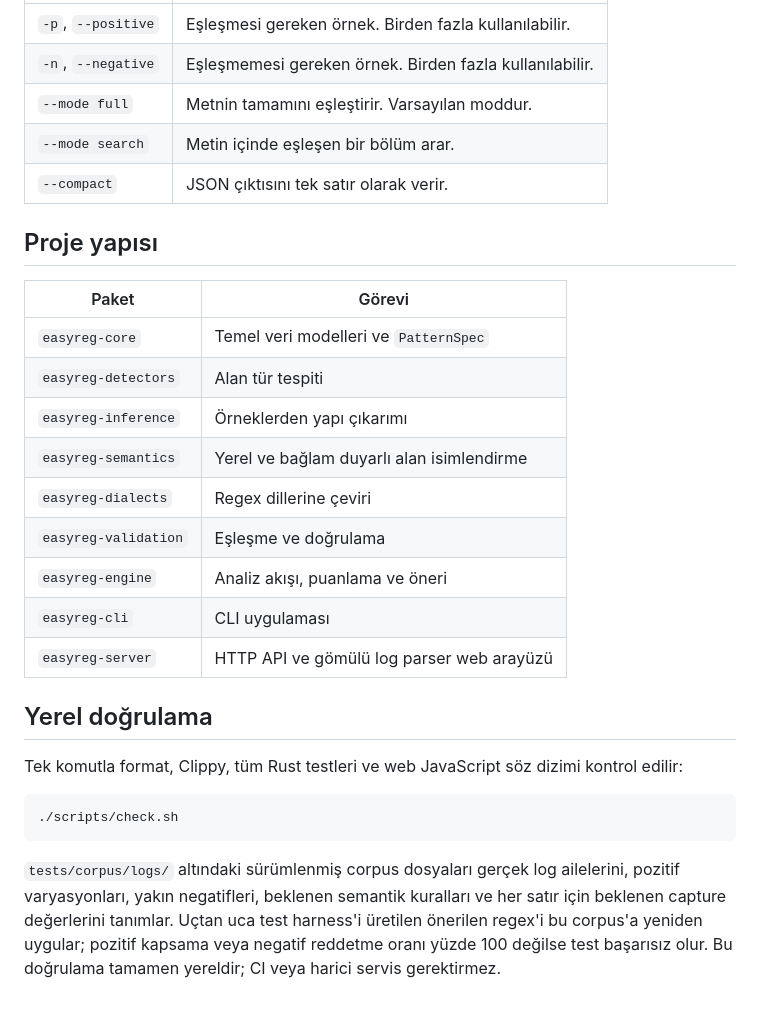
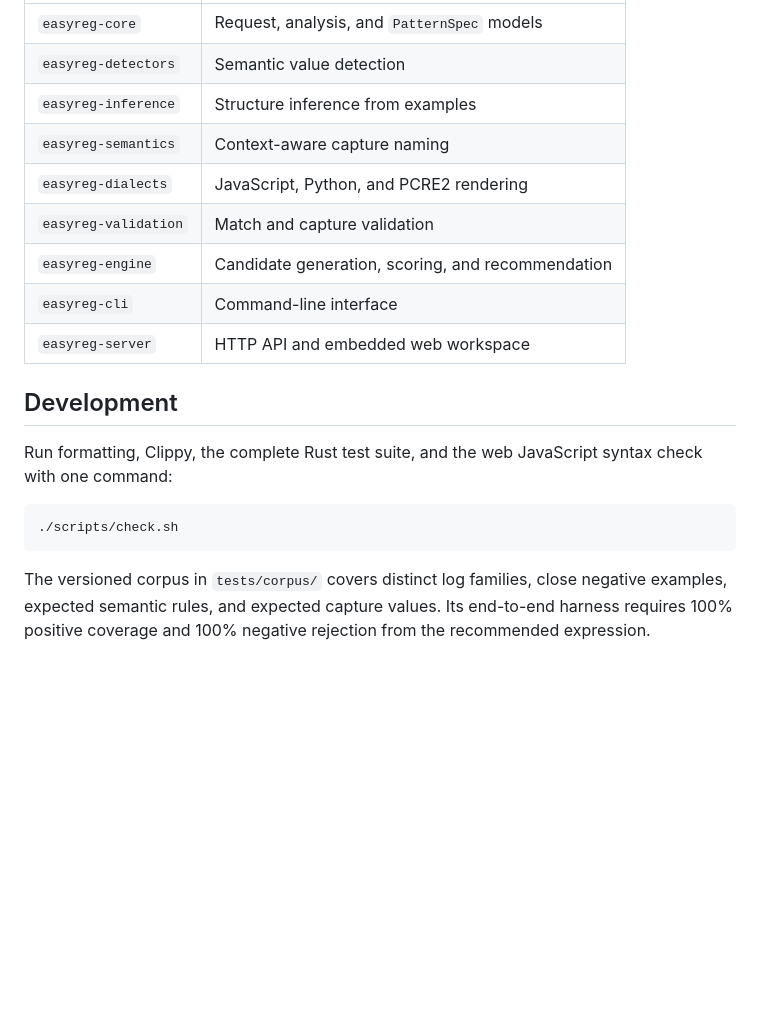
Before and after one commit to KorvNN/EasyREG, a Markdown page: README.md, the part around one of its changes. GitHub-like rendering; blank space fills up the shorter version.

Commit message:
docs: redesign the project README

````diff
--- a/README.md
+++ b/README.md
@@ -88,37 +69,24 @@ servise gönderilmez ve API anahtarı gerekmez.
 | --- | --- |
-| `-p`, `--positive` | Eşleşmesi gereken örnek. Birden fazla kullanılabilir. |
-| `-n`, `--negative` | Eşleşmemesi gereken örnek. Birden fazla kullanılabilir. |
-| `--mode full` | Metnin tamamını eşleştirir. Varsayılan moddur. |
-| `--mode search` | Metin içinde eşleşen bir bölüm arar. |
-| `--compact` | JSON çıktısını tek satır olarak verir. |
+| `easyreg-core` | Request, analysis, and `PatternSpec` models |
+| `easyreg-detectors` | Semantic value detection |
+| `easyreg-inference` | Structure inference from examples |
+| `easyreg-semantics` | Context-aware capture naming |
+| `easyreg-dialects` | JavaScript, Python, and PCRE2 rendering |
+| `easyreg-validation` | Match and capture validation |
+| `easyreg-engine` | Candidate generation, scoring, and recommendation |
+| `easyreg-cli` | Command-line interface |
+| `easyreg-server` | HTTP API and embedded web workspace |
 
+## Development
 
-## Proje yapısı
-
-| Paket | Görevi |
-| --- | --- |
-| `easyreg-core` | Temel veri modelleri ve `PatternSpec` |
-| `easyreg-detectors` | Alan tür tespiti |
-| `easyreg-inference` | Örneklerden yapı çıkarımı |
-| `easyreg-semantics` | Yerel ve bağlam duyarlı alan isimlendirme |
-| `easyreg-dialects` | Regex dillerine çeviri |
-| `easyreg-validation` | Eşleşme ve doğrulama |
-| `easyreg-engine` | Analiz akışı, puanlama ve öneri |
-| `easyreg-cli` | CLI uygulaması |
-| `easyreg-server` | HTTP API ve gömülü log parser web arayüzü |
-
-## Yerel doğrulama
-
-Tek komutla format, Clippy, tüm Rust testleri ve web JavaScript söz dizimi
-kontrol edilir:
+Run formatting, Clippy, the complete Rust test suite, and the web JavaScript
+syntax check with one command:
 
 ```bash
 ./scripts/check.sh
 ```
 
-`tests/corpus/logs/` altındaki sürümlenmiş corpus dosyaları gerçek log ailelerini,
-pozitif varyasyonları, yakın negatifleri, beklenen semantik kuralları ve her satır
-için beklenen capture değerlerini tanımlar. Uçtan uca test harness'i üretilen
-önerilen regex'i bu corpus'a yeniden uygular; pozitif kapsama veya negatif reddetme
-oranı yüzde 100 değilse test başarısız olur. Bu doğrulama tamamen yereldir; CI veya
-harici servis gerektirmez.
+The versioned corpus in `tests/corpus/` covers distinct log families, close
+negative examples, expected semantic rules, and expected capture values. Its
+end-to-end harness requires 100% positive coverage and 100% negative rejection
+from the recommended expression.
````
Also changed, not shown: other parts of README.md (+53 -72 lines).
